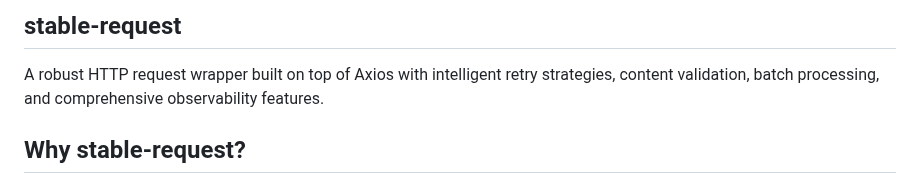
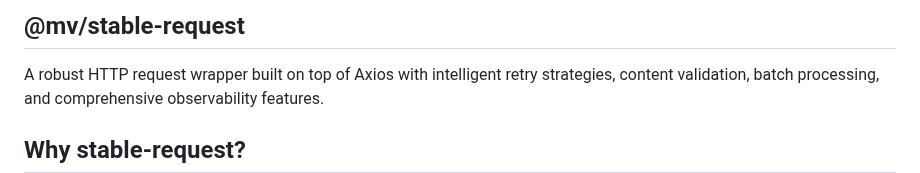
Before and after one commit to Emmvish/stable-infra, a Markdown page: README.md, the part around the change. GitHub-like rendering.

```diff
--- a/README.md
+++ b/README.md
@@ -1,4 +1,4 @@
-## stable-request
+## @mv/stable-request
 
 A robust HTTP request wrapper built on top of Axios with intelligent retry strategies, content validation, batch processing, and comprehensive observability features.
 
```
